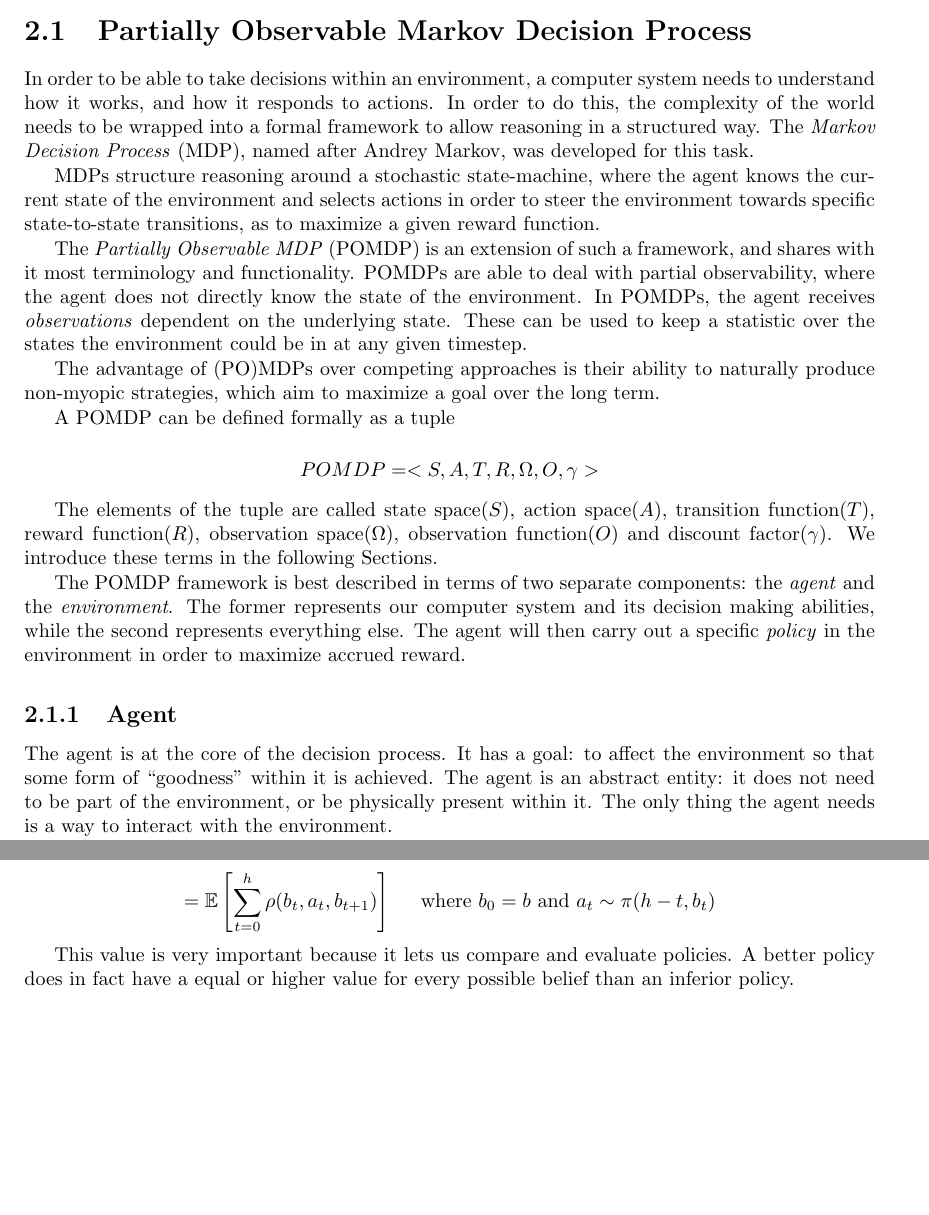
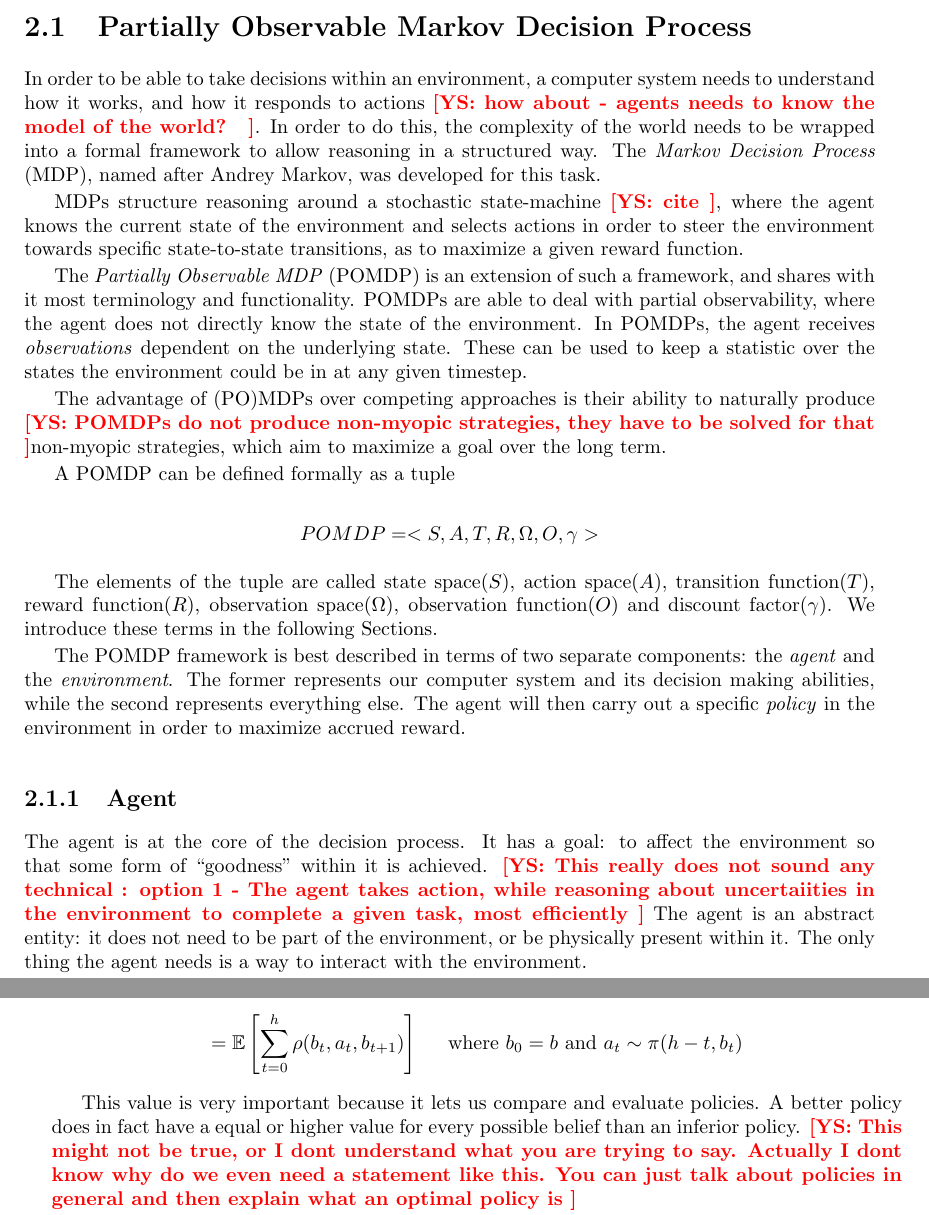
Before and after one commit to Svalorzen/MasterThesisLatex, a LaTeX document (main.tex, which reads chapters/background.tex): two parts of pages 7 and 11 of 28 before the commit and two parts of pages 7 and 12 of 28 after it, joined at a grey line, cut so that both start at the same text, the shorter picture padded with empty space. Compiled offline with pdfLaTeX.

Commit message:
adding comments

```diff
--- a/chapters/background.tex
+++ b/chapters/background.tex
@@ -2,11 +2,11 @@
 \sectionmark{POMDP}
 
 In order to be able to take decisions within an environment, a computer system needs to understand
-how it works, and how it responds to actions. In order to do this, the complexity of the world needs
+how it works, and how it responds to actions \ys{how about - agents needs to know the model of the world? }. In order to do this, the complexity of the world needs
 to be wrapped into a formal framework to allow reasoning in a structured way. The
 \textit{Markov Decision Process} (MDP), named after Andrey Markov, was developed for this task.
 
-MDPs structure reasoning around a stochastic state-machine, where the agent knows the current state
+MDPs structure reasoning around a stochastic state-machine \ys{cite}, where the agent knows the current state
 of the environment and selects actions in order to steer the environment towards specific
 state-to-state transitions, as to maximize a given reward function.
 
@@ -16,7 +16,7 @@ agent does not directly know the state of the environment. In POMDPs, the agent
 \textit{observations} dependent on the underlying state. These can be used to keep a statistic over
 the states the environment could be in at any given timestep.
 
-The advantage of (PO)MDPs over competing approaches is their ability to naturally produce non-myopic
+The advantage of (PO)MDPs over competing approaches is their ability to naturally produce \ys{POMDPs do not produce non-myopic strategies, they have to be solved for that}non-myopic
 strategies, which aim to maximize a goal over the long term.
 
 A POMDP can be defined formally as a tuple
@@ -35,7 +35,7 @@ abilities, while the second represents everything else. The agent will then carr
 \subsection{Agent}
 
 The agent is at the core of the decision process. It has a goal: to affect the environment so that
-some form of ``goodness'' within it is achieved. The agent is an abstract entity: it does not need
+some form of ``goodness'' within it is achieved. \ys{This really does not sound any technical : option 1 - The agent takes action, while reasoning about uncertaiities in the environment to complete a given task, most efficiently} The agent is an abstract entity: it does not need
 to be part of the environment, or be physically present within it. The only thing the agent needs is
 a way to interact with the environment.
 
@@ -386,7 +386,7 @@ as:
     \hspace{0.5cm}\text{where }b_0 = b \text{ and }a_t \sim \pi(h-t, b_t) \]
 
 This value is very important because it lets us compare and evaluate policies. A better policy does
-in fact have a equal or higher value for every possible belief than an inferior policy.
+in fact have a equal or higher value for every possible belief than an inferior policy. \ys{This might not be true, or I dont understand what you are trying to say. Actually I dont know why do we even need a statement like this. You can just talk about policies in general and then explain what an optimal policy is}
 
 A value function can be expressed recursively with what is called the \textit{Bellman equation}.
 The value of a state can be computed as the expected reward that the agent can obtain in the
```
Also changed, not shown: chapters/background.tex (16 more changed lines).
